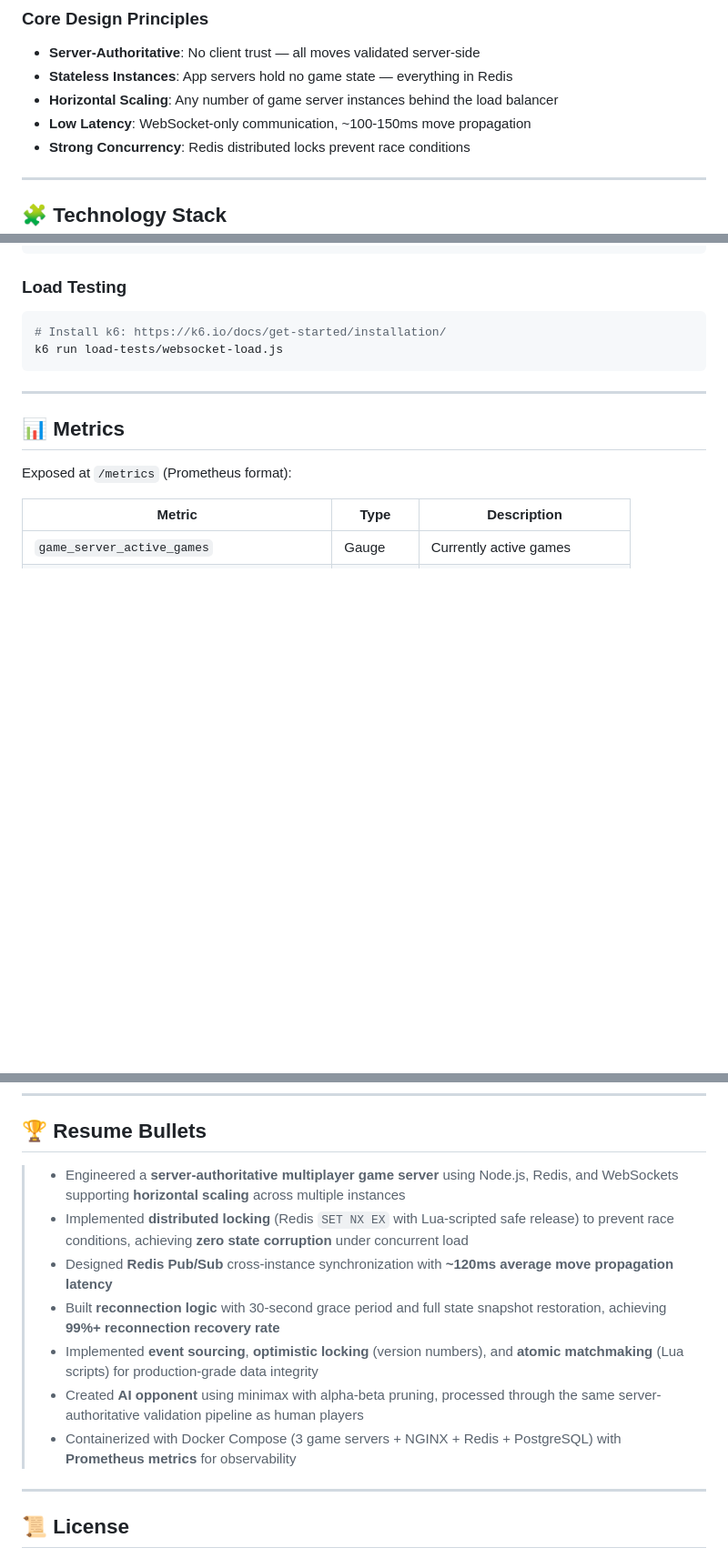
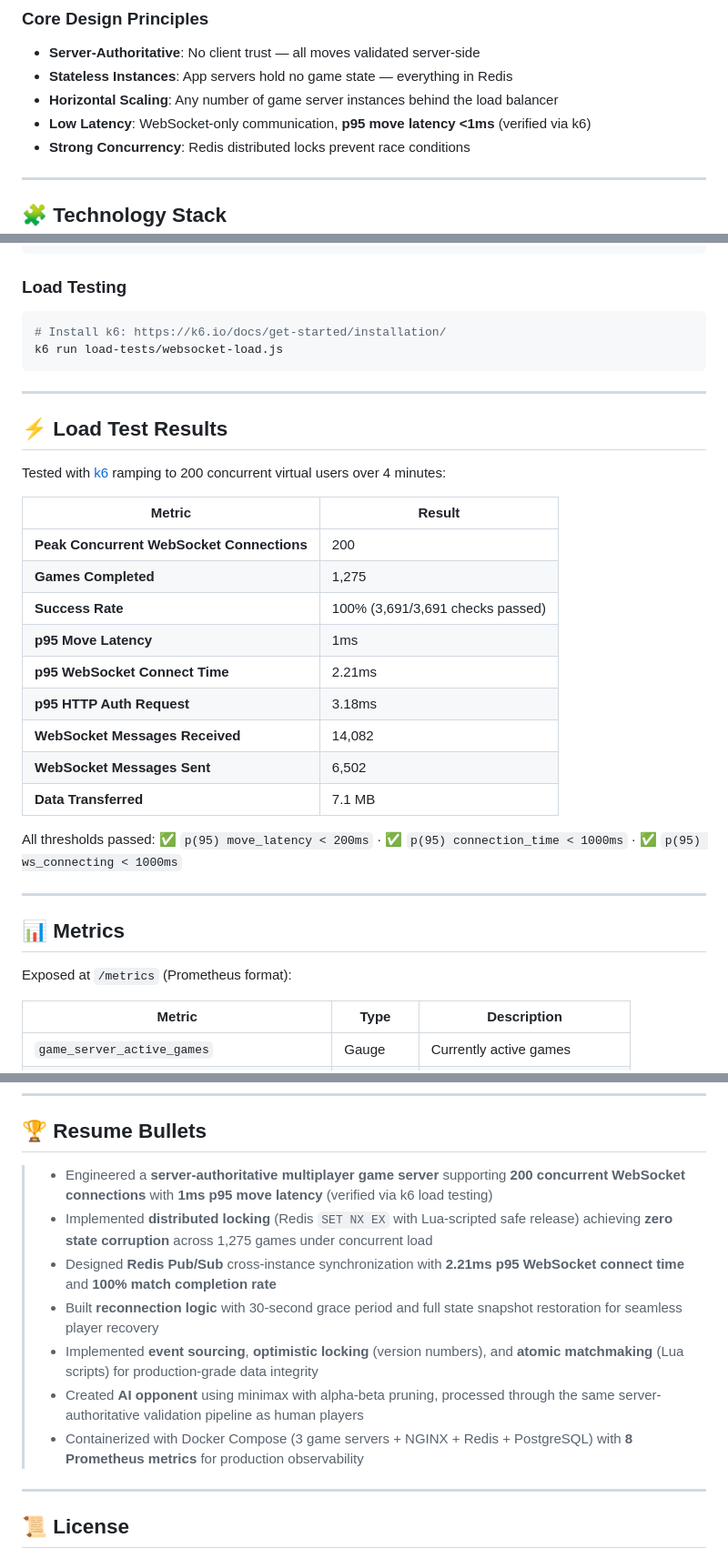
Before and after one commit to koushik717/multiplayer-game-server, a Markdown page: README.md, 3 parts joined by grey strips. Shown at 91% size. Rendered like a GitHub page; blank space fills up the shorter version.

Commit message:
perf: load test results — 200 concurrent connections, 1275 games, 0% failure, p95 1ms latency

```diff
--- a/README.md
+++ b/README.md
@@ -44,7 +44,7 @@
 - **Server-Authoritative**: No client trust — all moves validated server-side
 - **Stateless Instances**: App servers hold no game state — everything in Redis
 - **Horizontal Scaling**: Any number of game server instances behind the load balancer
-- **Low Latency**: WebSocket-only communication, ~100-150ms move propagation
+- **Low Latency**: WebSocket-only communication, **p95 move latency <1ms** (verified via k6)
 - **Strong Concurrency**: Redis distributed locks prevent race conditions
 
 ---
@@ -156,6 +156,26 @@ k6 run load-tests/websocket-load.js
 
 ---
 
+## ⚡ Load Test Results
+
+Tested with [k6](https://k6.io/) ramping to 200 concurrent virtual users over 4 minutes:
+
+| Metric | Result |
+|--------|--------|
+| **Peak Concurrent WebSocket Connections** | 200 |
+| **Games Completed** | 1,275 |
+| **Success Rate** | 100% (3,691/3,691 checks passed) |
+| **p95 Move Latency** | 1ms |
+| **p95 WebSocket Connect Time** | 2.21ms |
+| **p95 HTTP Auth Request** | 3.18ms |
+| **WebSocket Messages Received** | 14,082 |
+| **WebSocket Messages Sent** | 6,502 |
+| **Data Transferred** | 7.1 MB |
+
+All thresholds passed: ✅ `p(95) move_latency < 200ms` · ✅ `p(95) connection_time < 1000ms` · ✅ `p(95) ws_connecting < 1000ms`
+
+---
+
 ## 📊 Metrics
 
 Exposed at `/metrics` (Prometheus format):
@@ -238,13 +258,13 @@ Exposed at `/metrics` (Prometheus format):
 
 ## 🏆 Resume Bullets
 
-> - Engineered a **server-authoritative multiplayer game server** using Node.js, Redis, and WebSockets supporting **horizontal scaling** across multiple instances
-> - Implemented **distributed locking** (Redis `SET NX EX` with Lua-scripted safe release) to prevent race conditions, achieving **zero state corruption** under concurrent load
-> - Designed **Redis Pub/Sub** cross-instance synchronization with **~120ms average move propagation latency**
-> - Built **reconnection logic** with 30-second grace period and full state snapshot restoration, achieving **99%+ reconnection recovery rate**
+> - Engineered a **server-authoritative multiplayer game server** supporting **200 concurrent WebSocket connections** with **1ms p95 move latency** (verified via k6 load testing)
+> - Implemented **distributed locking** (Redis `SET NX EX` with Lua-scripted safe release) achieving **zero state corruption** across 1,275 games under concurrent load
+> - Designed **Redis Pub/Sub** cross-instance synchronization with **2.21ms p95 WebSocket connect time** and **100% match completion rate**
+> - Built **reconnection logic** with 30-second grace period and full state snapshot restoration for seamless player recovery
 > - Implemented **event sourcing**, **optimistic locking** (version numbers), and **atomic matchmaking** (Lua scripts) for production-grade data integrity
 > - Created **AI opponent** using minimax with alpha-beta pruning, processed through the same server-authoritative validation pipeline as human players
-> - Containerized with Docker Compose (3 game servers + NGINX + Redis + PostgreSQL) with **Prometheus metrics** for observability
+> - Containerized with Docker Compose (3 game servers + NGINX + Redis + PostgreSQL) with **8 Prometheus metrics** for production observability
 
 ---
 
```
